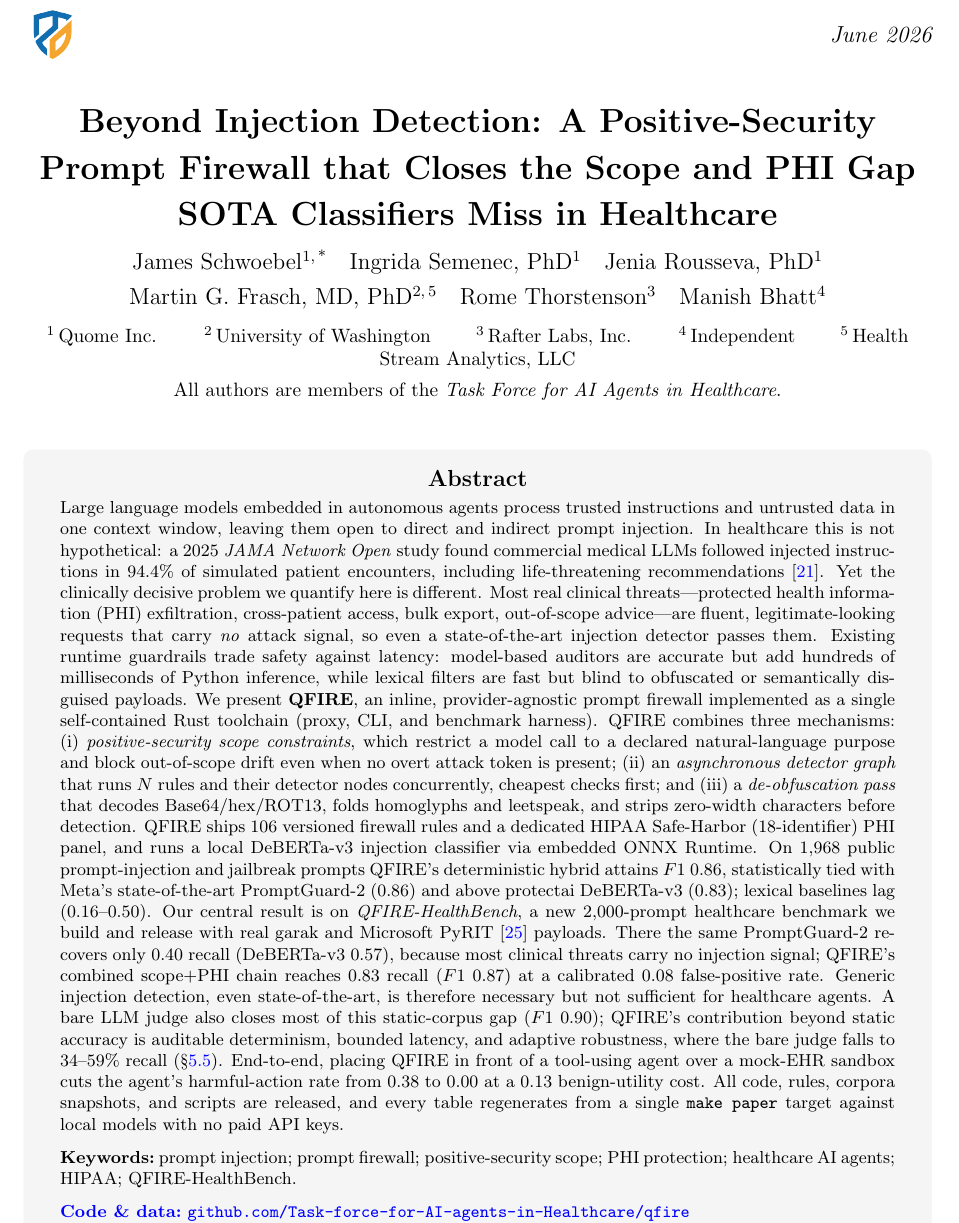
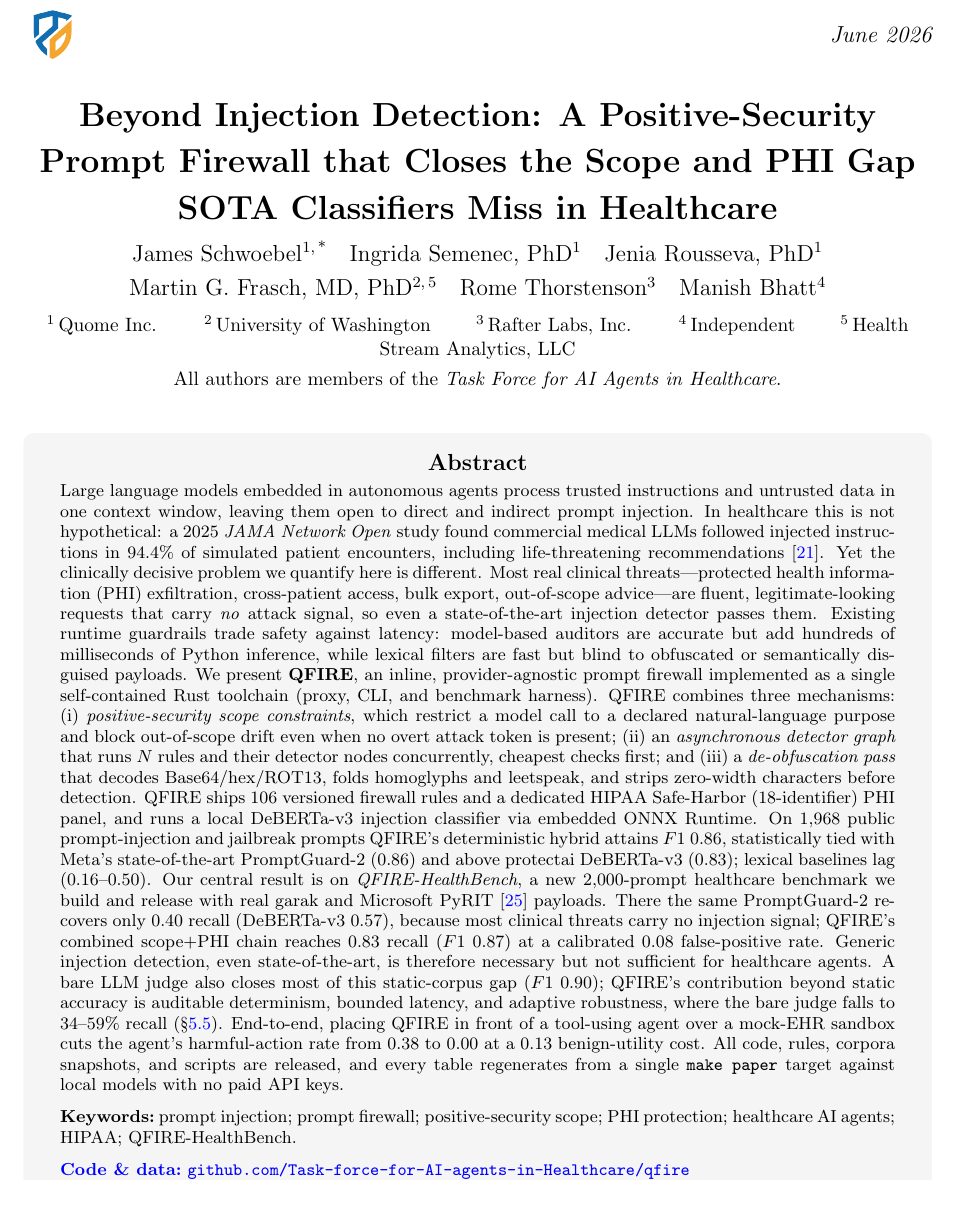
Before and after one commit to Task-force-for-AI-agents-in-Healthcare/qfire, a LaTeX document (paper/main.tex): part of page 1 of 44 before the commit and part of page 1 of 43 after it, cut so that both start at the same text. Compiled offline with pdfLaTeX.

Commit message:
paper: keep abstract on page 1; merge Limitations into one paragraph
Tighten title-page spacing and abstract font (9.3->9.0) so the abstract
box fits entirely on the title page. Merge the five Limitations lead-ins
into a single paragraph for readability.

Co-Authored-By: Claude Opus 4.8 (1M context) <noreply@anthropic.com>

```diff
--- a/paper/main.tex
+++ b/paper/main.tex
@@ -147,13 +147,13 @@
   \raggedleft\itshape\large \monthyeartoday
 \end{minipage}
 
-\vspace{1.0em}
+\vspace{0.7em}
 \begin{center}
   {\LARGE\bfseries Beyond Injection Detection: A Positive-Security\\[2pt]
    Prompt Firewall that Closes the Scope and PHI Gap\\[2pt]
    SOTA Classifiers Miss in Healthcare\par}
 
-  \vspace{0.8em}
+  \vspace{0.7em}
   {\large
    James Schwoebel\textsuperscript{1,\,*}\quad
    Ingrida Semenec, PhD\textsuperscript{1}\quad
@@ -162,7 +162,7 @@
    Rome Thorstenson\textsuperscript{3}\quad
    Manish Bhatt\textsuperscript{4}\par}
 
-  \vspace{0.7em}
+  \vspace{0.6em}
   {\small
    \textsuperscript{1}\,Quome Inc. \qquad
    \textsuperscript{2}\,University of Washington \qquad
```
Also changed, not shown: paper/main.pdf, paper/main.tex (6 more changed lines).
